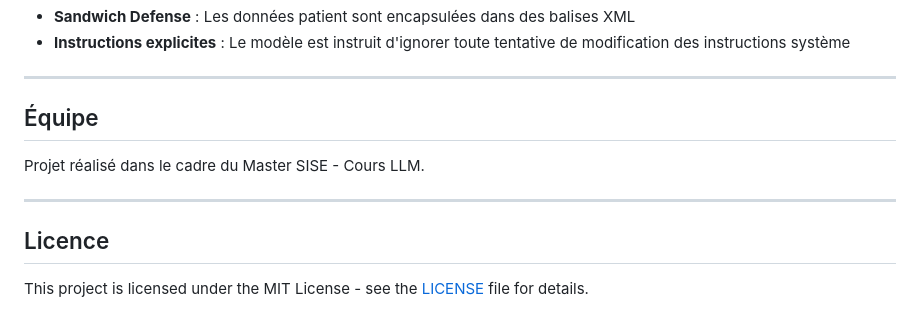
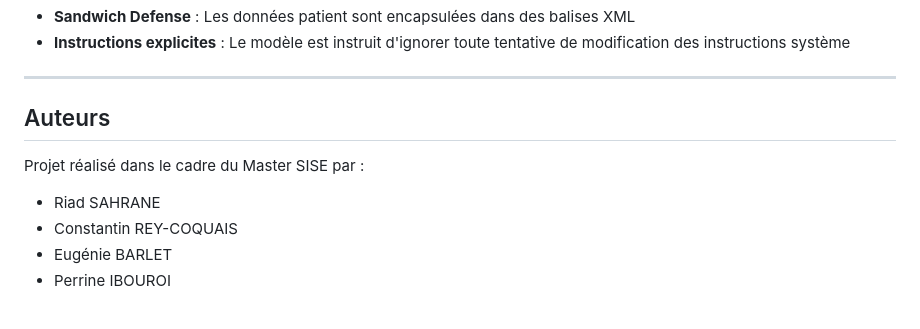
Before and after one commit to riadshrn/medtriage-ai, a Markdown page: README.md, the part around the change. GitHub-like rendering.

Commit message:
Revise authors
Updated authors section

```diff
--- a/README.md
+++ b/README.md
@@ -203,12 +203,10 @@ L'agent médical intègre une couche de protection contre les injections de prom
 
 ---
 
-## Équipe
+## Auteurs
 
-Projet réalisé dans le cadre du Master SISE - Cours LLM.
-
----
-
-## Licence
-
-This project is licensed under the MIT License - see the [LICENSE](LICENSE) file for details.
+Projet réalisé dans le cadre du Master SISE par :
+- Riad SAHRANE
+- Constantin REY-COQUAIS
+- Eugénie BARLET
+- Perrine IBOUROI
```
